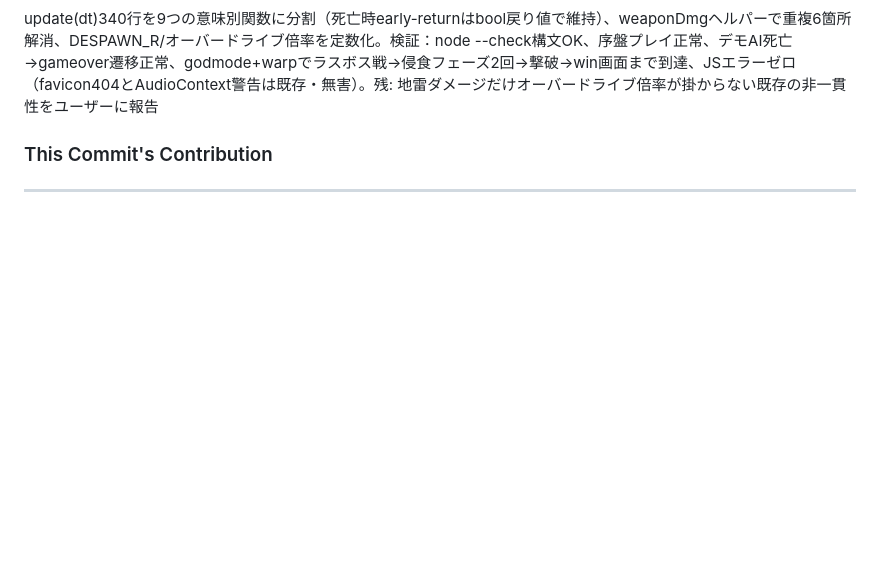
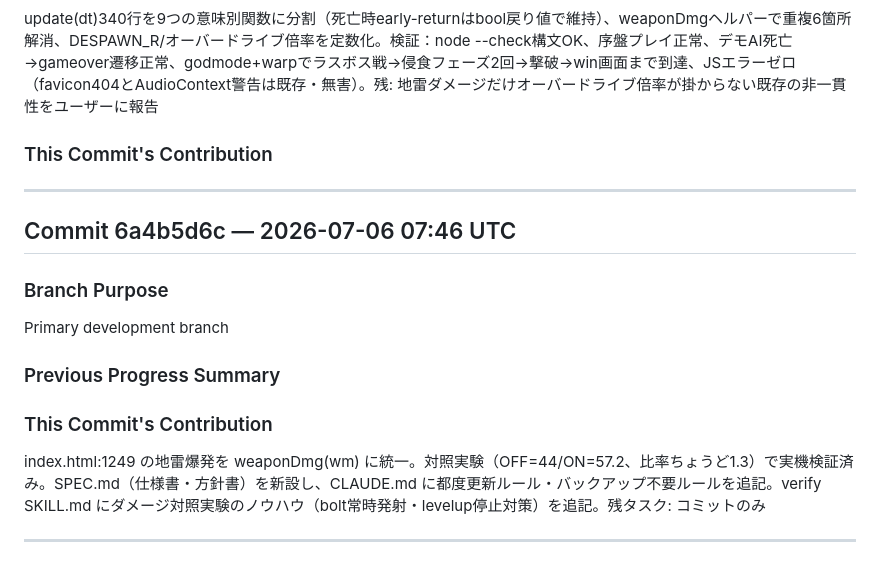
Before and after one commit to katoharu0/neon-survivor, a Markdown page: commit.md, the part around the change. Drawn GitHub-style; blank space fills up the shorter version.

Commit message:
h5i context commit: 地雷オーバードライブ倍率漏れ修正＋SPEC.md新設

```diff
--- a/commit.md
+++ b/commit.md
@@ -302,3 +302,16 @@ update(dt)340行を9つの意味別関数に分割（死亡時early-returnはboo
 
 
 ---
+
+## Commit 6a4b5d6c — 2026-07-06 07:46 UTC
+
+### Branch Purpose
+Primary development branch
+
+### Previous Progress Summary
+
+
+### This Commit's Contribution
+index.html:1249 の地雷爆発を weaponDmg(wm) に統一。対照実験（OFF=44/ON=57.2、比率ちょうど1.3）で実機検証済み。SPEC.md（仕様書・方針書）を新設し、CLAUDE.md に都度更新ルール・バックアップ不要ルールを追記。verify SKILL.md にダメージ対照実験のノウハウ（bolt常時発射・levelup停止対策）を追記。残タスク: コミットのみ
+
+---
```
Also changed, not shown: main.md (+2 -0 lines), trace.md (+5 -0 lines).
